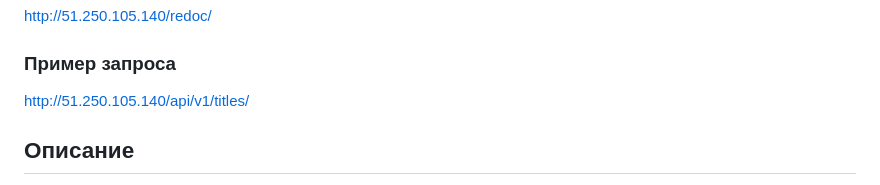
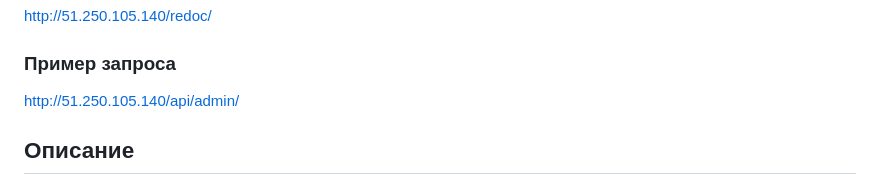
Before and after one commit to muminova-madina/yamdb_final, a Markdown page: README.md, the part around the change. Rendered like a GitHub page.

```diff
--- a/README.md
+++ b/README.md
@@ -17,7 +17,7 @@
 ### Адрес сайта
 http://51.250.105.140/redoc/
 ### Пример запроса
-http://51.250.105.140/api/v1/titles/
+http://51.250.105.140/api/admin/
 ## Описание
 Сайт является - базой отзывов о фильмах, книгах и музыке.
 Пользователи могут оставлять рецензии на произведения, а также комментировать эти рецензии.
```
